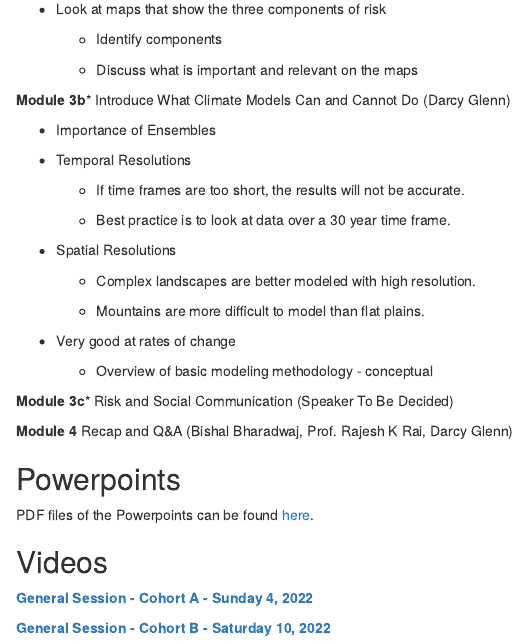
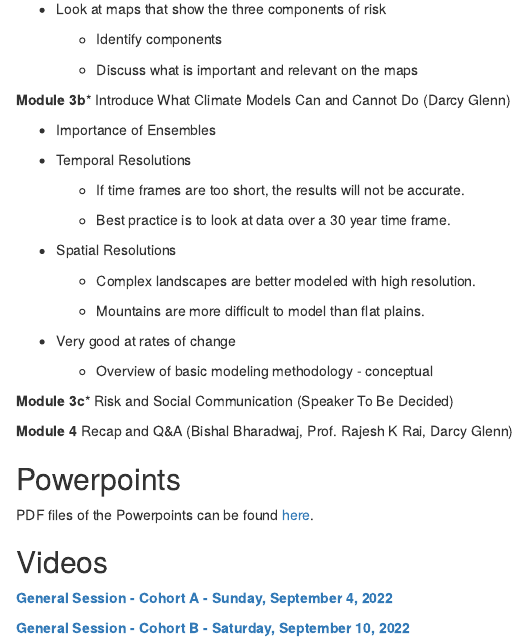
Before and after one commit to WoodwellRisk/Nepal, an R Markdown document (01_General_Session.Rmd): the page in a window 1100 px wide, from 740 px down. Rendered offline with R 4.5, knitr and Pandoc, with nearby package versions; drawn as R Markdown's standard HTML page in place of the format the file asks for.

Commit message:
Update 01_General_Session.Rmd

```diff
--- a/01_General_Session.Rmd
+++ b/01_General_Session.Rmd
@@ -68,6 +68,6 @@ A .pdf of planned modules can be found [here](https://github.com/WoodwellRisk/Ne
 PDF files of the Powerpoints can be found [here](https://github.com/WoodwellRisk/Nepal_Workshops/upload/master/course_materials).
 
 ## Videos {-}
-[**General Session - Cohort A - Sunday 4, 2022**](https://woodwellclimate-org.zoom.us/rec/share/qiLKS2EuP2XmvDP90gJnIo7fJNb6-hQ3oJR03mnJWmo6PpBkYRlXlCRCnf3U9mDN.whzo-e76i_WsBrzE)
+[**General Session - Cohort A - Sunday, September 4, 2022**](https://woodwellclimate-org.zoom.us/rec/share/qiLKS2EuP2XmvDP90gJnIo7fJNb6-hQ3oJR03mnJWmo6PpBkYRlXlCRCnf3U9mDN.whzo-e76i_WsBrzE)
 
-[**General Session - Cohort B - Saturday 10, 2022**](https://woodwellclimate-org.zoom.us/rec/share/xUGqan9410HSc3dJXtBLsVYdghOtzARIXBcdLFIWhZ8xh57p7Lzze9AymC8LRZJJ._HeluELmjog99tBj)
+[**General Session - Cohort B - Saturday, September 10, 2022**](https://woodwellclimate-org.zoom.us/rec/share/xUGqan9410HSc3dJXtBLsVYdghOtzARIXBcdLFIWhZ8xh57p7Lzze9AymC8LRZJJ._HeluELmjog99tBj)
```
